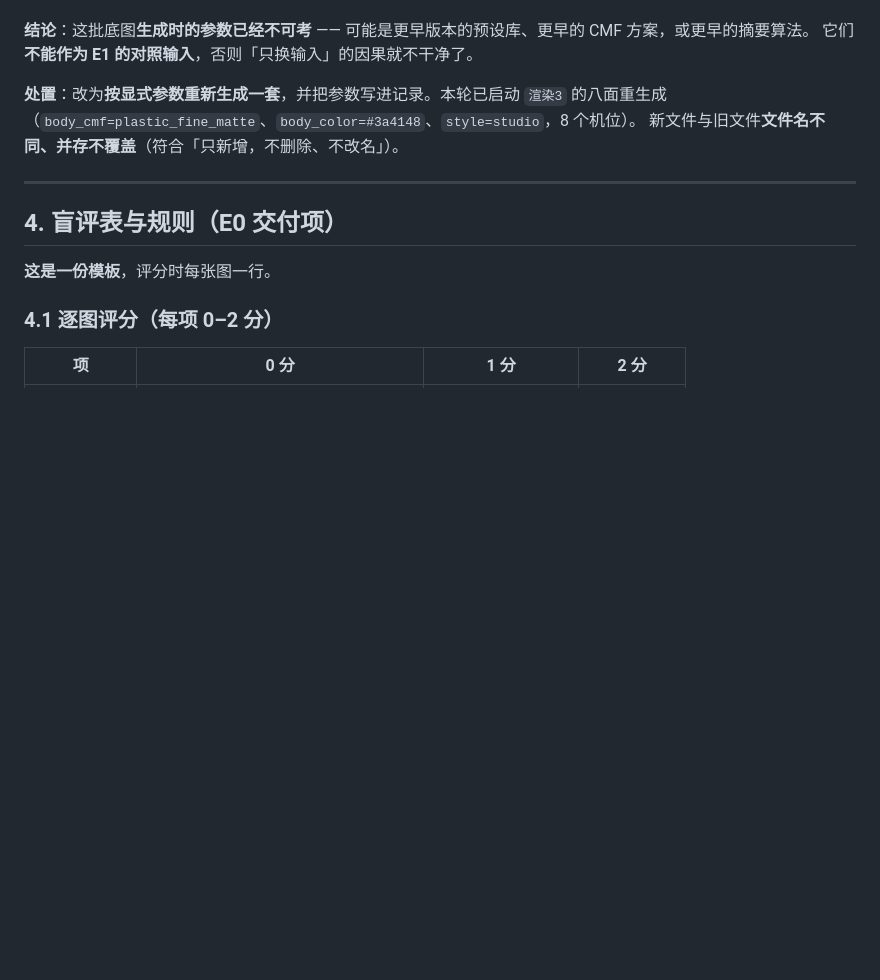
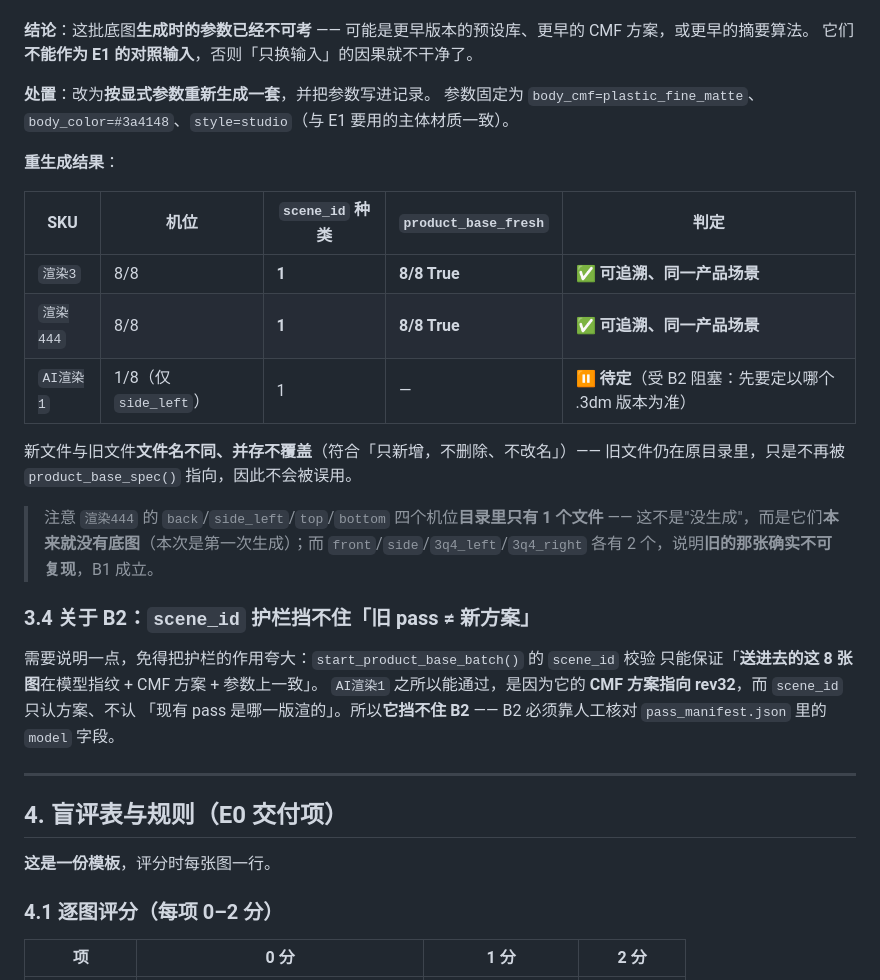
Before and after one commit to hanszz1111/keyshot, a Markdown page: docs/E0-执行记录-基线与测试资产-20261009.md, the part around the change. GitHub-like rendering; blank space fills up the shorter version.

Commit message:
E0 follow-up: 渲染3 and 渲染444 now have traceable 8-view PBR bases
按显式参数 body_cmf=plastic_fine_matte / body_color=#3a4148 / style=studio
重新生成 PBR 保形底图，解决 E0 的 B1（现有底图不可追溯）：

  渲染3    8/8 机位 ｜ scene_id 1 种 ｜ product_base_fresh 8/8 True  → ✅ 可追溯且同一产品场景
  渲染444  8/8 机位 ｜ scene_id 1 种 ｜ product_base_fresh 8/8 True  → ✅ 可追溯且同一产品场景
  AI渲染1  仅 1/8（side_left）                                     → ⏸ 受 B2 阻塞待定

两批各 8 个机位、0 失败。新文件与旧文件文件名不同、并存不覆盖（符合「只新增，不删除、不改名」）；
旧文件仍在原目录，只是不再被 product_base_spec() 指向，不会被误用。

验证 B1 成立：渲染444 的 front/side/3q4_left/3q4_right 生成后各有 2 个文件
（新摘要 ≠ 旧摘要），而 back/side_left/top/bottom 各只有 1 个 —— 那是它们本来就没有底图，
本次是第一次生成，不是"没生成"。

★ 同时补记一条护栏的边界：start_product_base_batch 的 scene_id 校验只保证
「送进去的这 8 张图」在模型指纹 + CMF 方案 + 参数上一致；它只认 CMF 方案指向的模型，
不认现有 pass 是哪一版渲的 —— 所以**它挡不住 B2**，B2 必须靠人工核对
pass_manifest.json 里的 model 字段。

验证：selftest 93/93。

```diff
--- a/docs/E0-执行记录-基线与测试资产-20261009.md
+++ b/docs/E0-执行记录-基线与测试资产-20261009.md
@@ -138,9 +138,30 @@
 **结论**：这批底图**生成时的参数已经不可考** —— 可能是更早版本的预设库、更早的 CMF 方案，或更早的摘要算法。
 它们**不能作为 E1 的对照输入**，否则「只换输入」的因果就不干净了。
 
-**处置**：改为**按显式参数重新生成一套**，并把参数写进记录。本轮已启动 `渲染3` 的八面重生成
-（`body_cmf=plastic_fine_matte`、`body_color=#3a4148`、`style=studio`，8 个机位）。
-新文件与旧文件**文件名不同、并存不覆盖**（符合「只新增，不删除、不改名」）。
+**处置**：改为**按显式参数重新生成一套**，并把参数写进记录。
+参数固定为 `body_cmf=plastic_fine_matte`、`body_color=#3a4148`、`style=studio`（与 E1 要用的主体材质一致）。
+
+**重生成结果**：
+
+| SKU | 机位 | `scene_id` 种类 | `product_base_fresh` | 判定 |
+|---|---|---|---|---|
+| `渲染3` | 8/8 | **1** | **8/8 True** | ✅ **可追溯、同一产品场景** |
+| `渲染444` | 8/8 | **1** | **8/8 True** | ✅ **可追溯、同一产品场景** |
+| `AI渲染1` | 1/8（仅 `side_left`） | 1 | — | ⏸ **待定**（受 B2 阻塞：先要定以哪个 .3dm 版本为准） |
+
+新文件与旧文件**文件名不同、并存不覆盖**（符合「只新增，不删除、不改名」）——
+旧文件仍在原目录里，只是不再被 `product_base_spec()` 指向，因此不会被误用。
+
+> 注意 `渲染444` 的 `back`/`side_left`/`top`/`bottom` 四个机位**目录里只有 1 个文件** ——
+> 这不是"没生成"，而是它们**本来就没有底图**（本次是第一次生成）；而
+> `front`/`side`/`3q4_left`/`3q4_right` 各有 2 个，说明**旧的那张确实不可复现**，B1 成立。
+
+### 3.4 关于 B2：`scene_id` 护栏挡不住「旧 pass ≠ 新方案」
+
+需要说明一点，免得把护栏的作用夸大：`start_product_base_batch()` 的 `scene_id` 校验
+只能保证「**送进去的这 8 张图**在模型指纹 + CMF 方案 + 参数上一致」。
+`AI渲染1` 之所以能通过，是因为它的 **CMF 方案指向 rev32**，而 `scene_id` 只认方案、不认
+「现有 pass 是哪一版渲的」。所以**它挡不住 B2** —— B2 必须靠人工核对 `pass_manifest.json` 里的 `model` 字段。
 
 ---
 
```
Also changed, not shown: 00-AI白模渲染器-过程文档.md (+1 -1 lines).
